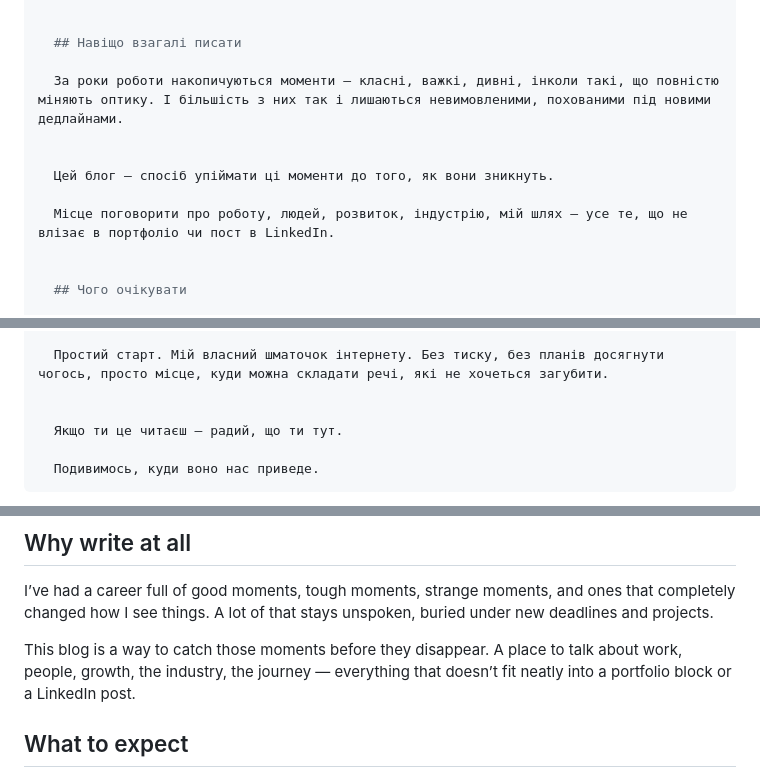
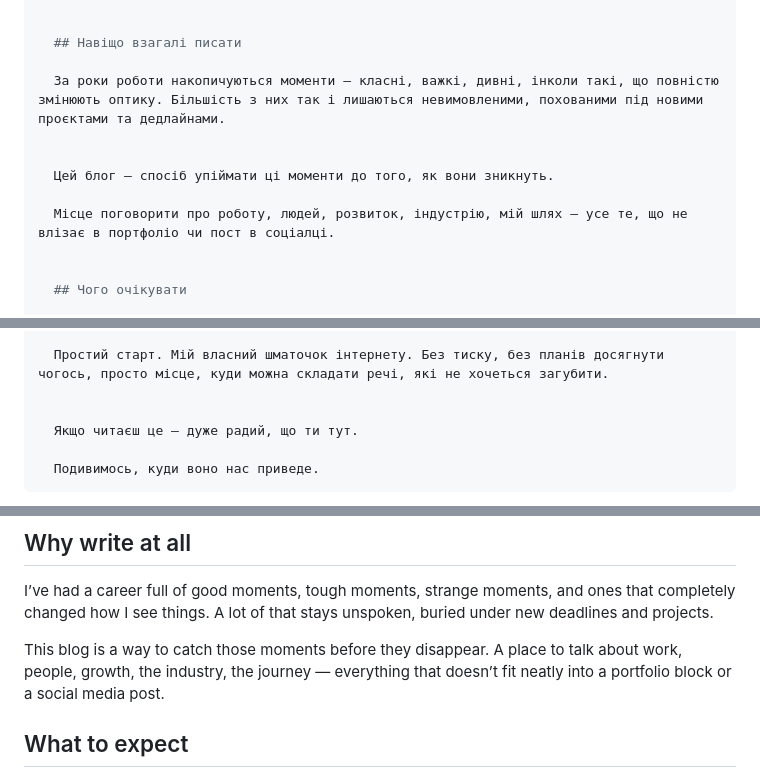
Before and after one commit to dmytrohudz/dmytrohudz.com, a Markdown page: posts/2025-11-13-why-this-blog.md, 3 parts joined by grey strips. GitHub-like rendering.

Commit message:
Update Posts “2025-11-13-why-this-blog”

```diff
--- a/posts/2025-11-13-why-this-blog.md
+++ b/posts/2025-11-13-why-this-blog.md
@@ -32,12 +32,12 @@ body_uk: >-
 
   ## Навіщо взагалі писати
 
-  За роки роботи накопичуються моменти — класні, важкі, дивні, інколи такі, що повністю міняють оптику. І більшість з них так і лишаються невимовленими, похованими під новими дедлайнами.
+  За роки роботи накопичуються моменти — класні, важкі, дивні, інколи такі, що повністю змінюють оптику. Більшість з них так і лишаються невимовленими, похованими під новими проєктами та дедлайнами.
 
 
   Цей блог — спосіб упіймати ці моменти до того, як вони зникнуть.
 
-  Місце поговорити про роботу, людей, розвиток, індустрію, мій шлях — усе те, що не влізає в портфоліо чи пост в LinkedIn.
+  Місце поговорити про роботу, людей, розвиток, індустрію, мій шлях — усе те, що не влізає в портфоліо чи пост в соціалці.
 
 
   ## Чого очікувати
@@ -57,7 +57,7 @@ body_uk: >-
   Простий старт. Мій власний шматочок інтернету. Без тиску, без планів досягнути чогось, просто місце, куди можна складати речі, які не хочеться загубити.
 
 
-  Якщо ти це читаєш — радий, що ти тут.
+  Якщо читаєш це — дуже радий, що ти тут.
 
   Подивимось, куди воно нас приведе.
 ---
@@ -74,7 +74,7 @@ I wanted a space that has my own tone and shape, without ads, popups, or whateve
 I’ve had a career full of good moments, tough moments, strange moments, and ones that completely changed how I see things. A lot of that stays unspoken, buried under new deadlines and projects.
 
 This blog is a way to catch those moments before they disappear.
-A place to talk about work, people, growth, the industry, the journey — everything that doesn’t fit neatly into a portfolio block or a LinkedIn post.
+A place to talk about work, people, growth, the industry, the journey — everything that doesn’t fit neatly into a portfolio block or a social media post.
 
 ## What to expect
 You’ll find thoughts from real projects, reflections on career and growth, the human side of design and product, things I wish I’d known earlier, and small ideas that don’t need to be something more than a few paragraphs.
```
